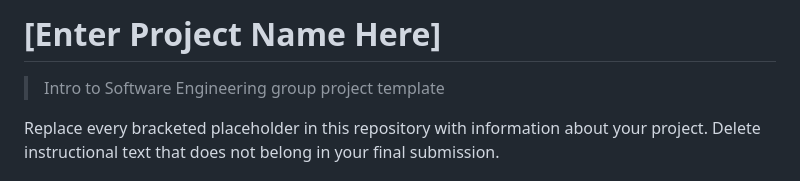
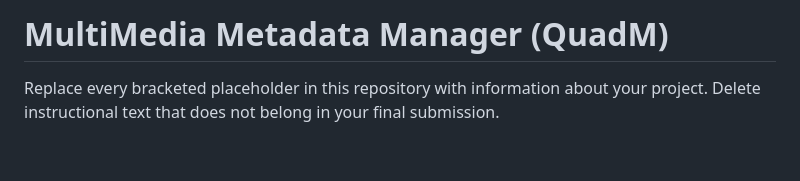
Before and after one commit to University-of-Colorado-Anschutz-Denver/CSCI-3508-Group-6, a Markdown page: README.md, the part around the change. Drawn GitHub-style; blank space fills up the shorter version.

Commit message:
Add title

```diff
--- a/README.md
+++ b/README.md
@@ -1,7 +1,4 @@
-# [Enter Project Name Here]
-
-> Intro to Software Engineering group project template
-
+# MultiMedia Metadata Manager (QuadM)
 Replace every bracketed placeholder in this repository with information about your project. Delete instructional text that does not belong in your final submission.
 
 ## Project Information
```
